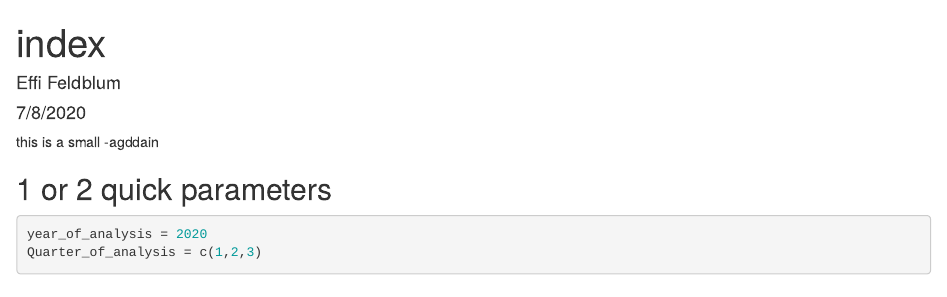
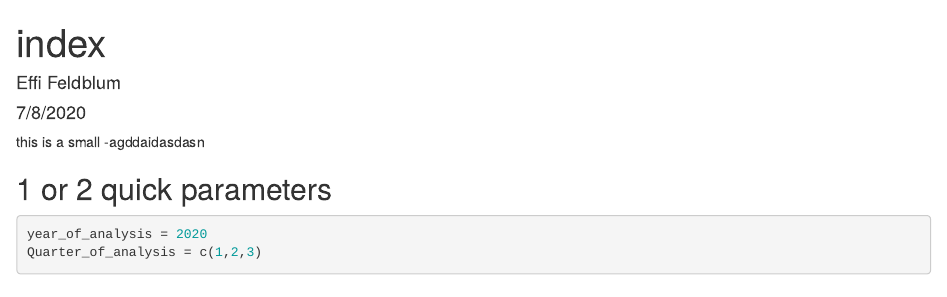
Before and after one commit to EffiFeld/Waterfall-Chart, an R Markdown document (index.Rmd): the page in a window 1100 px wide, from its top. Rendered offline with R 4.5, knitr and Pandoc, with nearby package versions; some code elsewhere in the file could not run offline.

Commit message:
test webhook commit3

````diff
--- a/index.Rmd
+++ b/index.Rmd
@@ -5,7 +5,7 @@ date: "7/8/2020"
 output: html_document
 ---
 
-this is a small -agddain
+this is a small -agddaidasdasn
 
 ```{r setup, include=FALSE}
 knitr::opts_chunk$set(echo = TRUE)
````
